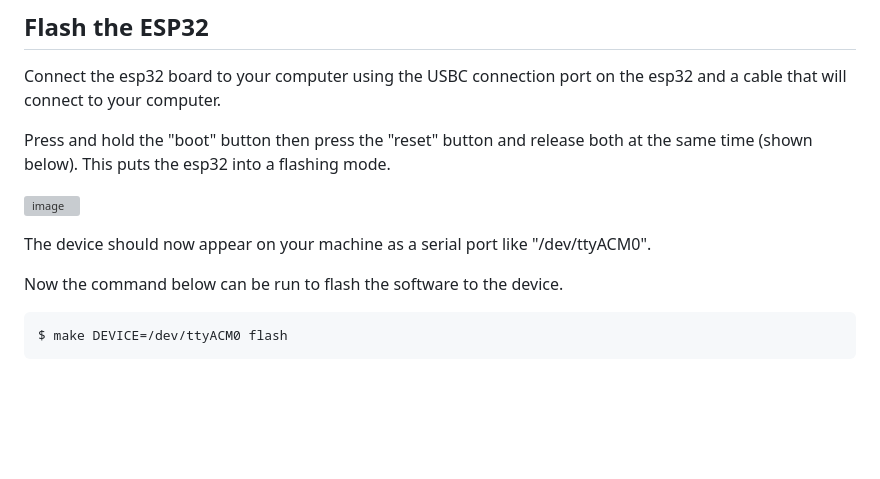
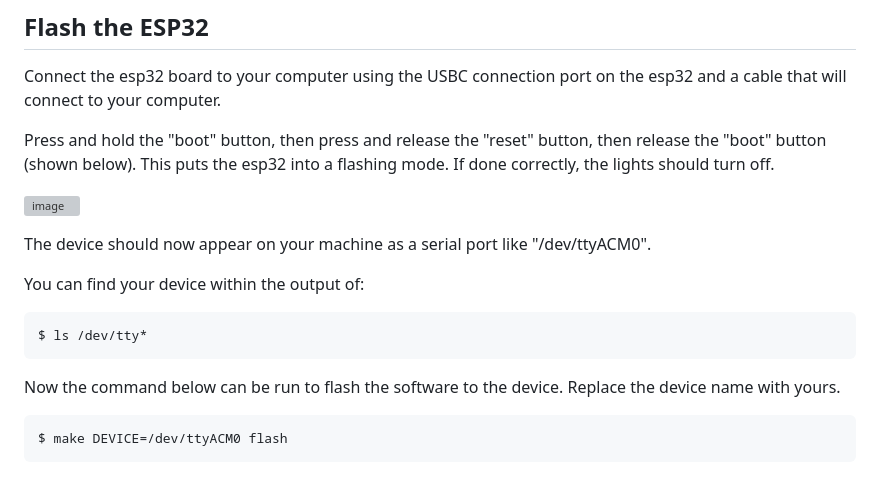
Before and after one commit to Ribbit-Network/ribbit-network-frog-software, a Markdown page: README.md, the part around the change. Drawn GitHub-style; blank space fills up the shorter version; grey boxes are pictures that could not be loaded.

Commit message:
Update README.md based on experience getting started

````diff
--- a/README.md
+++ b/README.md
@@ -57,13 +57,18 @@ $ make build
 
 Connect the esp32 board to your computer using the USBC connection port on the esp32 and a cable that will connect to your computer.
 
-Press and hold the "boot" button then press the "reset" button and release both at the same time (shown below). This puts the esp32 into a flashing mode.
+Press and hold the "boot" button, then press and release the "reset" button, then release the "boot" button (shown below). This puts the esp32 into a flashing mode. If done correctly, the lights should turn off.
 
 ![image](https://github.com/Ribbit-Network/ribbit-network-frog-software/assets/2559382/046c0e77-cf4e-4546-bbd3-f41e9f136bc7)
 
 The device should now appear on your machine as a serial port like "/dev/ttyACM0".
 
-Now the command below can be run to flash the software to the device.
+You can find your device within the output of:
+```shell
+$ ls /dev/tty*
+```
+
+Now the command below can be run to flash the software to the device. Replace the device name with yours.
 
 ```shell
 $ make DEVICE=/dev/ttyACM0 flash
````
